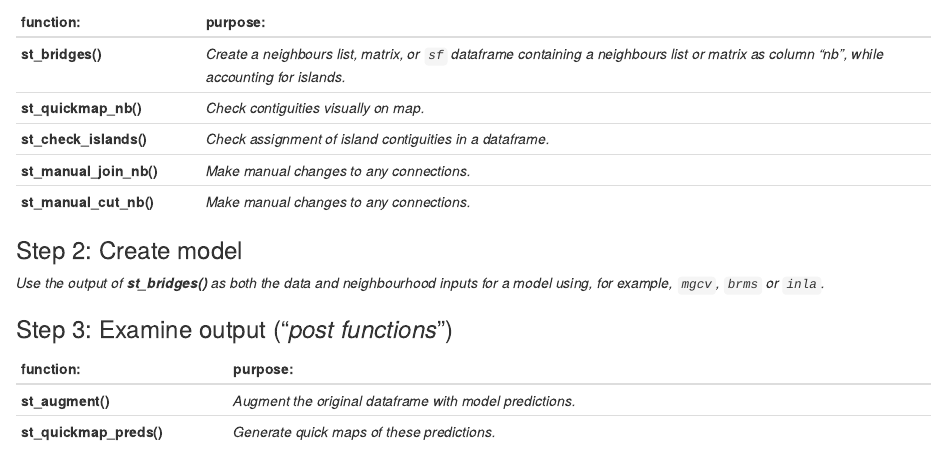
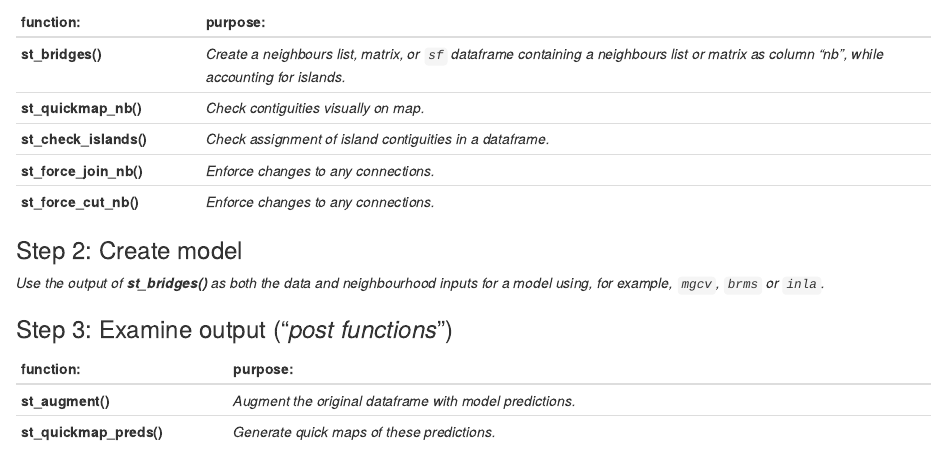
Before and after one commit to horankev/sfislands, an R Markdown document (vignettes/articles/article1.Rmd): the page in a window 1100 px wide, from 1060 px down. Rendered offline with R 4.5, knitr and Pandoc, with nearby package versions; some code elsewhere in the file could not run offline.

Commit message:
initial changes to vignette

```diff
--- a/vignettes/articles/article1.Rmd
+++ b/vignettes/articles/article1.Rmd
@@ -94,8 +94,8 @@ The following is a framework within which the `sfislands` functions could be use
 | **st_bridges()**        | *Create a neighbours list, matrix, or `sf` dataframe containing a neighbours list or matrix as column "nb", while accounting for islands.* |
 | **st_quickmap_nb()**    | *Check contiguities visually on map.*                                                                                                      |
 | **st_check_islands()**  | *Check assignment of island contiguities in a dataframe.*                                                                                  |
-| **st_manual_join_nb()** | *Make manual changes to any connections.*                                                                                                  |
-| **st_manual_cut_nb()**  | *Make manual changes to any connections.*                                                                                                  |
+| **st_force_join_nb()** | *Enforce changes to any connections.*                                                                                                  |
+| **st_force_cut_nb()**  | *Enforce changes to any connections.*                                                                                                  |
 
 ### Step 2: Create model
 
```
